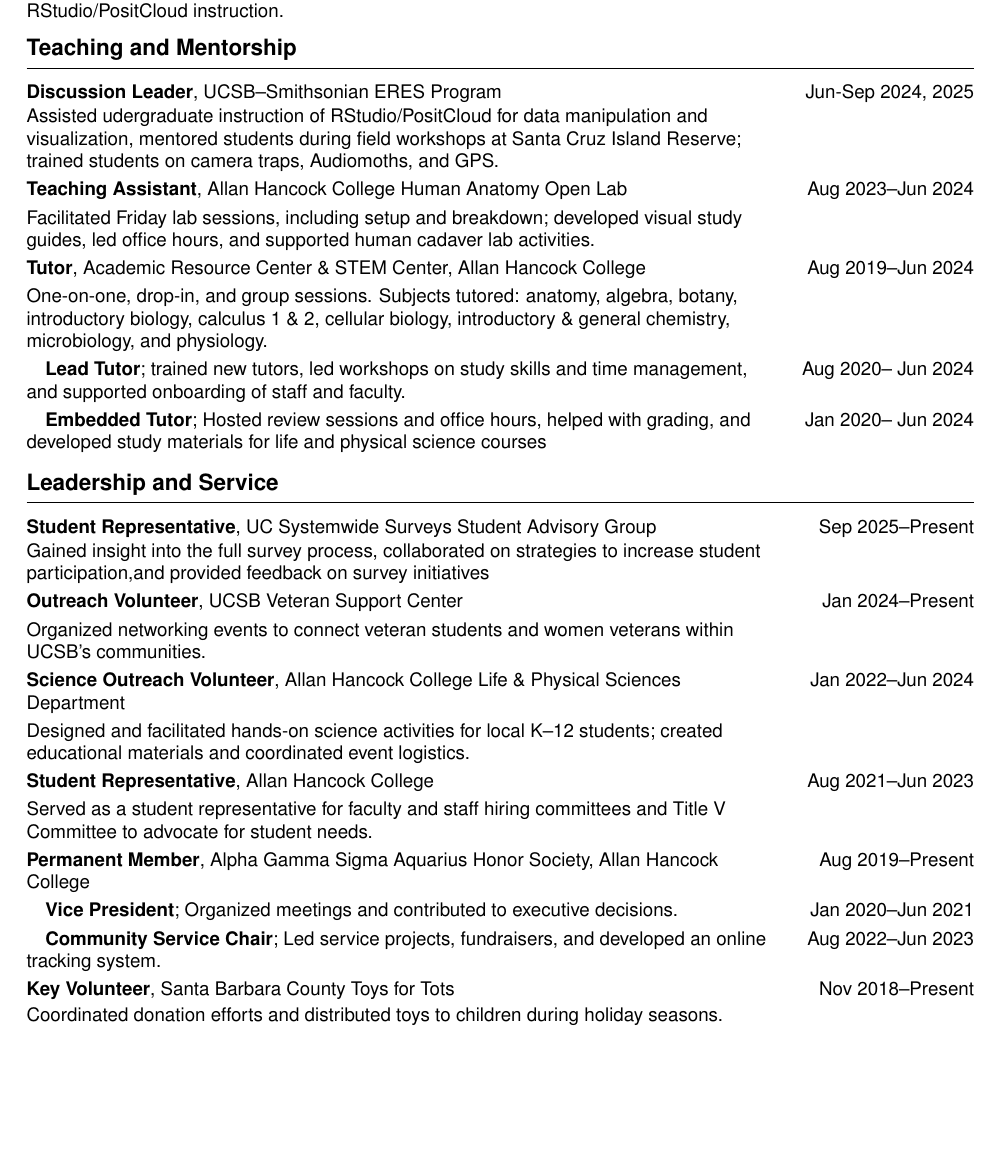
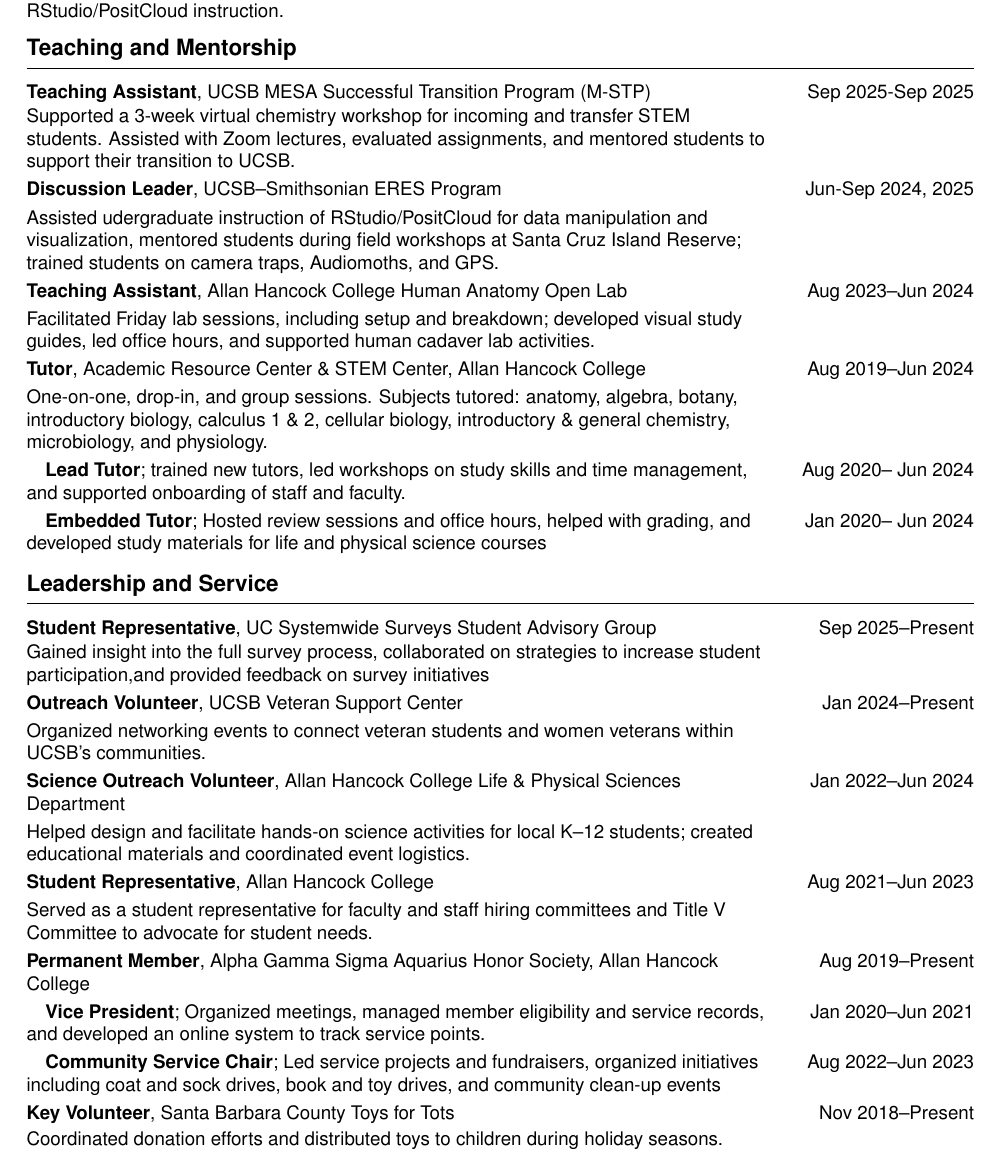
Before and after one commit to RebeccaLMartinez/cv, a LaTeX CV (cv_rebecca.tex): part of page 2 of 3, cut so that both start at the same text, the shorter picture padded with empty space. Compiled offline with pdfLaTeX.

Commit message:
added new awards and positions

```diff
--- a/cv_rebecca.tex
+++ b/cv_rebecca.tex
@@ -141,13 +143,15 @@
 Assisted with pit digging, bulk density sampling, and soil auger collection at UCNRS Sedgwick Reserve. Performed USDA soil profile descriptions and applied safe sampling protocols while supporting team morale.}{}
 \cvitem{\textbf{Student Assistant}, UCSB Office of Education Partnerships}{Oct 2024–Present}
 \cvitem{Collect data, maintain field sites, repair equipment, updated protocols, and supported project logistics to improve research operations.}{}
-\cvitem{\textbf{Participant}, UCSB–Smithsonian Scholars Program}{Jun-Aug 2023}
+\cvitem{\textbf{Participant}, UCSB–Smithsonian Scholars Program}{Jun 2023-Aug 2023}
 \cvitem{Completed advanced field methods and data science training at UCNRS Santa Cruz Island Reserve and Smithsonian Tropical Research Institute (STRI), Panama, including RStudio/PositCloud instruction.}{}
 
 %===========================
 % Teaching and Mentorship Section
 %===========================
 \sectionheader{Teaching and Mentorship}
+\cvitem{\textbf{Teaching Assistant}, UCSB MESA Successful Transition Program (M-STP)}{Sep 2025-Sep 2025}
+\cvitem{Supported a 3-week virtual chemistry workshop for incoming and transfer STEM students. Assisted with Zoom lectures, evaluated assignments, and mentored students to support their transition to UCSB.}{}
 \cvitem{\textbf{Discussion Leader}, UCSB–Smithsonian ERES Program}{Jun-Sep 2024, 2025}
 \cvitem{Assisted udergraduate instruction of RStudio/PositCloud for data manipulation and visualization, mentored students during field workshops at Santa Cruz Island Reserve; trained students on camera traps, Audiomoths, and GPS.}{}
 \cvitem{\textbf{Teaching Assistant}, Allan Hancock College Human Anatomy Open Lab}{Aug 2023–Jun 2024}
@@ -166,12 +170,12 @@
 \cvitem{\textbf{Outreach Volunteer}, UCSB Veteran Support Center}{Jan 2024–Present}
 \cvitem{Organized networking events to connect veteran students and women veterans within UCSB’s communities.}{}
 \cvitem{\textbf{Science Outreach Volunteer}, Allan Hancock College Life \& Physical Sciences Department}{Jan 2022–Jun 2024}
-\cvitem{Designed and facilitated hands-on science activities for local K–12 students; created educational materials and coordinated event logistics.}{}
+\cvitem{Helped design and facilitate hands-on science activities for local K–12 students; created educational materials and coordinated event logistics.}{}
 \cvitem{\textbf{Student Representative}, Allan Hancock College}{Aug 2021–Jun 2023}
 \cvitem{Served as a student representative for faculty and staff hiring committees and Title V Committee to advocate for student needs.}{}
 \cvitem{\textbf{Permanent Member}, Alpha Gamma Sigma Aquarius Honor Society, Allan Hancock College}{Aug 2019–Present}
-\cvitem{\hspace{1em}\textbf{Vice President}; Organized meetings and contributed to executive decisions.}{Jan 2020–Jun 2021}
-\cvitem{\hspace{1em}\textbf{Community Service Chair}; Led service projects, fundraisers, and developed an online tracking system.}{Aug 2022–Jun 2023}
+\cvitem{\hspace{1em}\textbf{Vice President}; Organized meetings, managed member eligibility and service records, and developed an online system to track service points.}{Jan 2020–Jun 2021}
+\cvitem{\hspace{1em}\textbf{Community Service Chair}; Led service projects and fundraisers, organized initiatives including coat and sock drives, book and toy drives, and community clean-up events}{Aug 2022–Jun 2023}
 \cvitem{\textbf{Key Volunteer}, Santa Barbara County Toys for Tots}{Nov 2018–Present}
 \cvitem{Coordinated donation efforts and distributed toys to children during holiday seasons.}{}
 \cvitem{\textbf{United States Marine Corps}}{Jun 2005–Oct 2010}
```
Also changed, not shown: cv_rebecca.pdf, cv_rebecca.tex (4 more changed lines), 2 other files.
